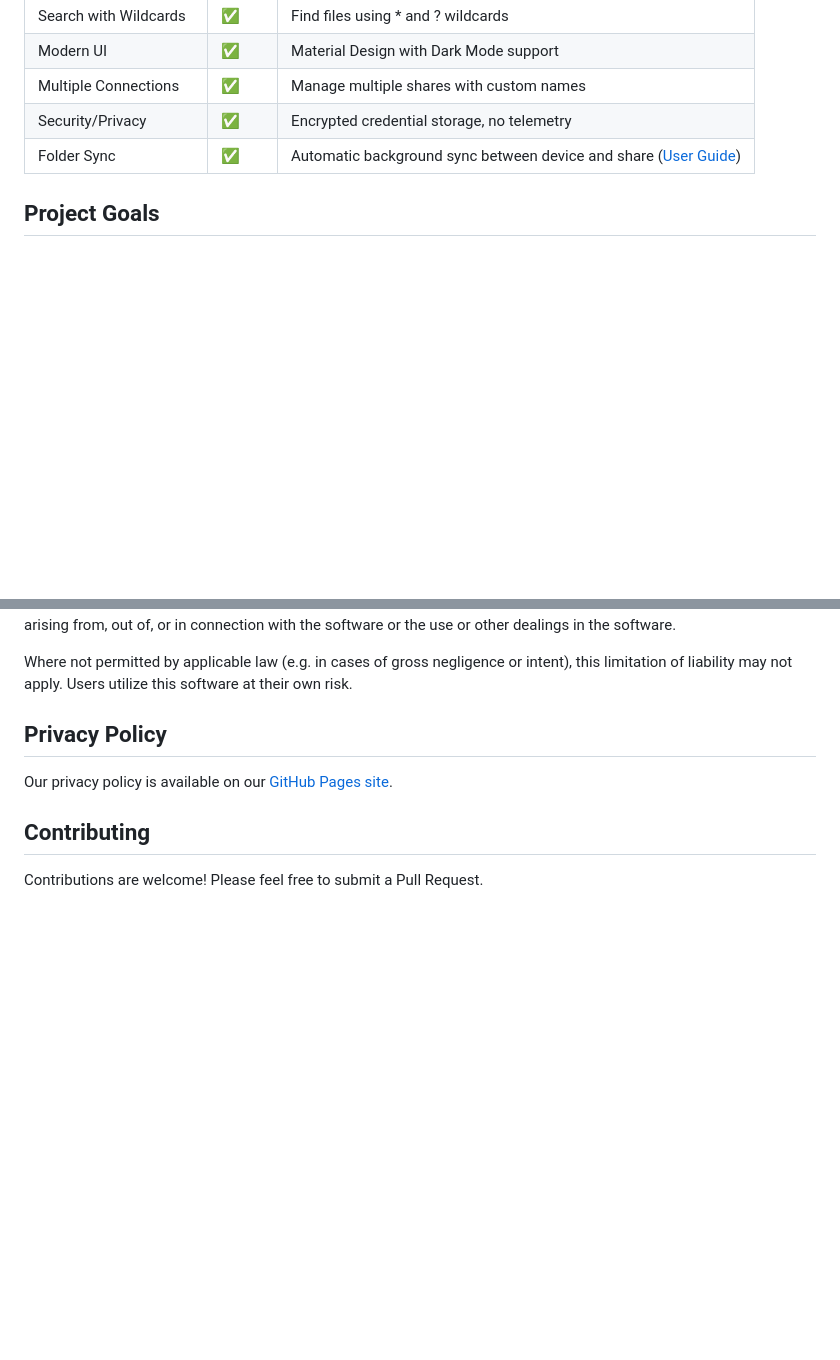
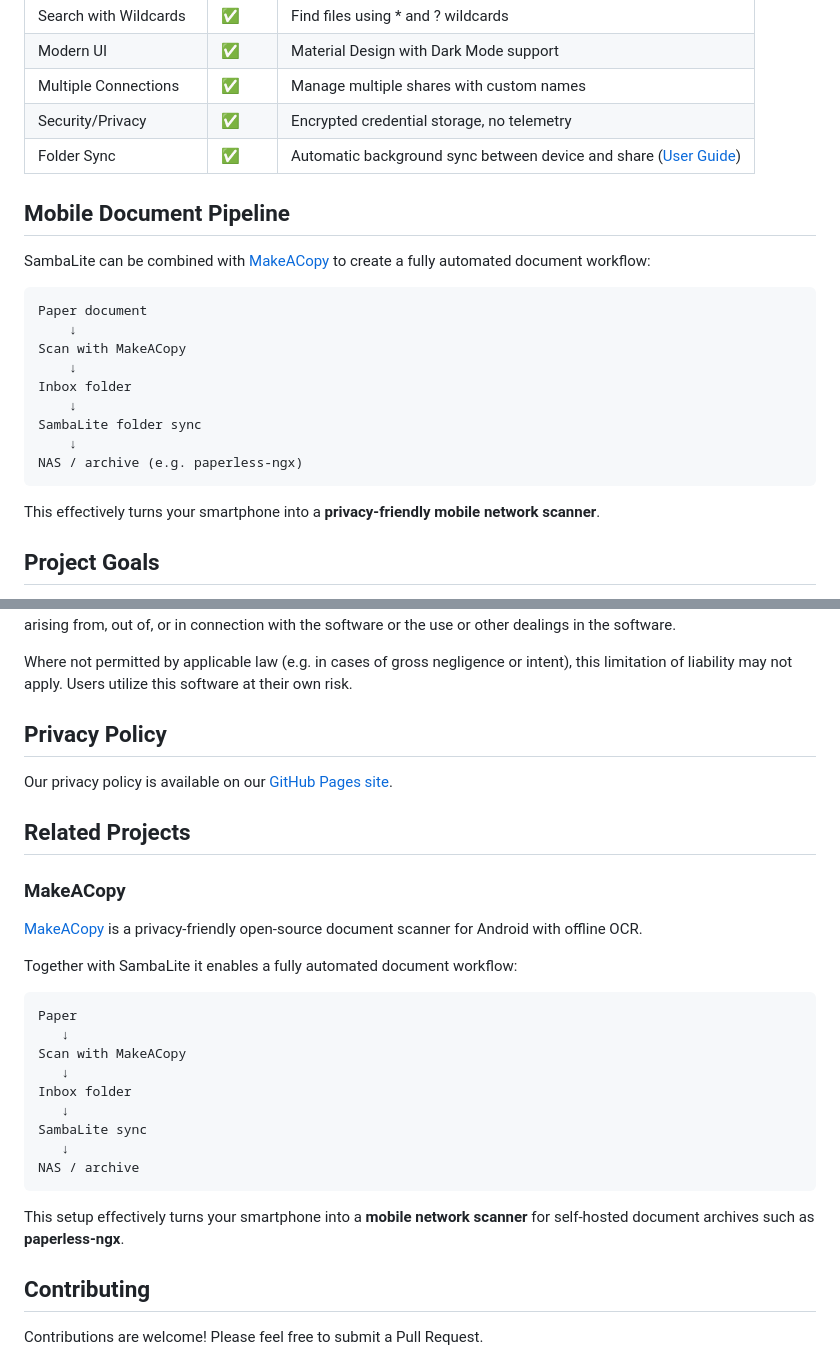
Before and after one commit to egdels/SambaLite, a Markdown page: README.md, 2 parts joined by grey strips. Rendered like a GitHub page; blank space fills up the shorter version.

Commit message:
Expand README with Mobile Document Pipeline and Related Projects
Added sections on Mobile Document Pipeline and Related Projects to enhance documentation.

```diff
--- a/README.md
+++ b/README.md
@@ -29,6 +29,24 @@ Or download the latest APK from the [Releases Section](https://github.com/egdels
 | Multiple Connections   | ✅     | Manage multiple shares with custom names        |
 | Security/Privacy       | ✅     | Encrypted credential storage, no telemetry      |
 | Folder Sync            | ✅     | Automatic background sync between device and share ([User Guide](docs/sync_user_guide.md)) |
+
+## Mobile Document Pipeline
+
+SambaLite can be combined with
+[MakeACopy](https://github.com/egdels/makeacopy) to create a fully
+automated document workflow:
+
+    Paper document
+        ↓
+    Scan with MakeACopy
+        ↓
+    Inbox folder
+        ↓
+    SambaLite folder sync
+        ↓
+    NAS / archive (e.g. paperless-ngx)
+
+This effectively turns your smartphone into a **privacy-friendly mobile network scanner**.
 
 ## Project Goals
 
@@ -106,6 +124,28 @@ Where not permitted by applicable law (e.g. in cases of gross negligence or inte
 
 Our privacy policy is available on our [GitHub Pages site](https://egdels.github.io/SambaLite/privacy_policy.html).
 
+## Related Projects
+
+### MakeACopy
+
+[MakeACopy](https://github.com/egdels/makeacopy) is a privacy-friendly
+open-source document scanner for Android with offline OCR.
+
+Together with SambaLite it enables a fully automated document workflow:
+
+    Paper
+       ↓
+    Scan with MakeACopy
+       ↓
+    Inbox folder
+       ↓
+    SambaLite sync
+       ↓
+    NAS / archive
+
+This setup effectively turns your smartphone into a **mobile network
+scanner** for self-hosted document archives such as **paperless-ngx**.
+
 ## Contributing
 
 Contributions are welcome! Please feel free to submit a Pull Request.
```
